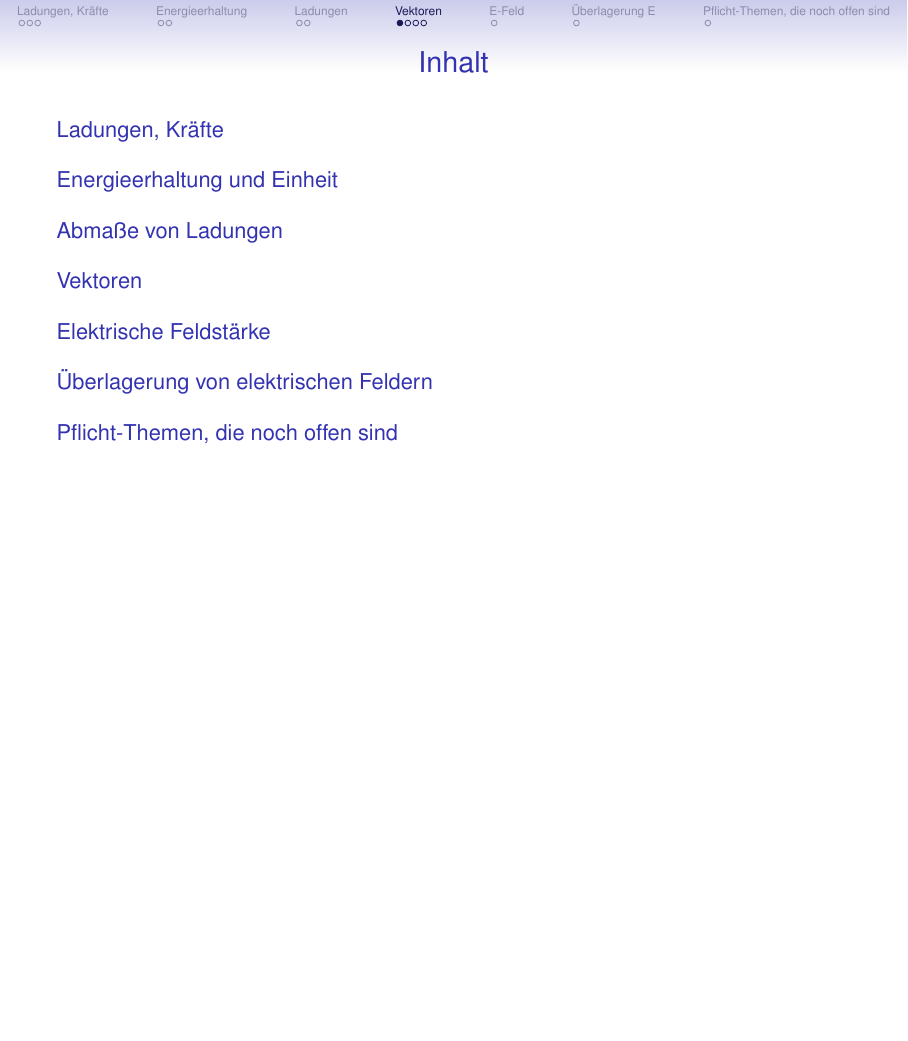
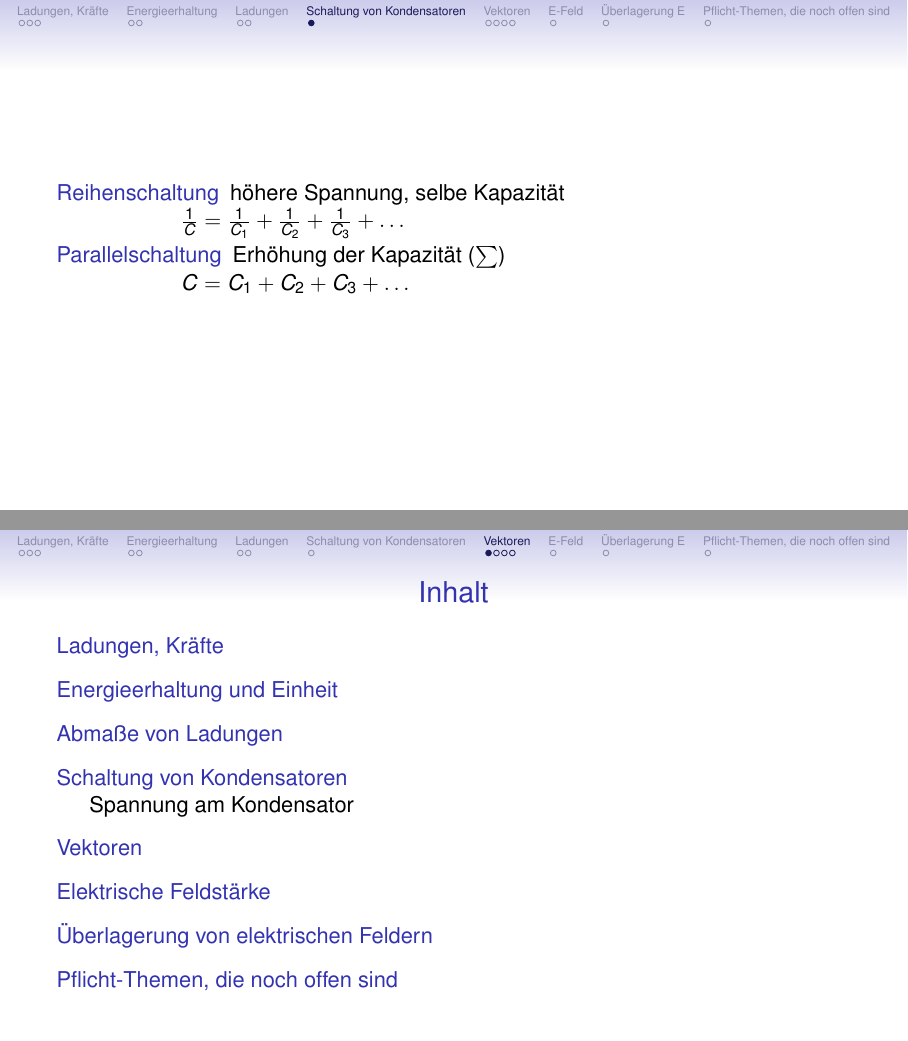
Before and after one commit to tekkitom/fos12_et, LaTeX slides (fos12_ma/fos12_6_et/fos12_6_felder.beamer.tex, which reads fos12_ma/fos12_6_et/fos12_6_felder.tex): page 13 of 19 before the commit and pages 13 and 14 of 20 after it, the two joined at a grey line, the shorter picture padded with empty space. Compiled offline with pdfLaTeX.

Commit message:
Abschnitt zu Kondensatoren und Schaltung eingefügt. Noch unvollständig.

```diff
--- a/fos12_ma/fos12_6_et/fos12_6_felder.tex
+++ b/fos12_ma/fos12_6_et/fos12_6_felder.tex
@@ -172,7 +172,25 @@ Eine Linienladung stellt eine Linie dar, auf der sich die (gleichnamigen) Ladung
 Eine Flächenladung verteilt sich auf einer Fläche gleichmäßig. In der Regel passiert dies bei metallischen Flächen oder anderen Flächen, die gut leitend sind. Hier verteilen sich die Ladungen auf der gesamten Fläche gleichmäßig.
 
 Eine Raumladung stellt eine gleichmäßige Verteilung elektrischer Ladungen innerhalb eines Volumens dar.
+\section{Schaltung von Kondensatoren}
 
+%\only<presentation>{
+\begin{frame}
+\begin{description}
+    \item [Reihenschaltung] höhere Spannung, selbe Kapazität \\
+    $\frac{1}{C}=\frac{1}{C_1}+\frac{1}{C_2}+\frac{1}{C_3}+\dots$
+    \item[Parallelschaltung] Erhöhung der Kapazität ($\sum$)\\ $C=C_1+C_2+C_3+ \dots$\label{CsParallepAdd}
+\end{description}
+\end{frame}
+Die Berechnung der Schaltungen von Kondensatoren ist gegenüber der Berechnung von Schaltungen der Widerstände invertiert. Bei der Parallelschaltung werden die wirksamen Flächen der Kondensatoren addiert. Daher werden bei einer Parallelschaltung auch die Kapazitätswerte addiert (siehe Formel \ref{CsParallepAdd}). Bei einer Reihenschaltung werden die Kehrwerte addiert. Hier erhöht sich - theoretisch - die nutzbare Gesamtspannung aller Kondensatoren.
+
+\subsection{Spannung am Kondensator}
+Ein Kondensator ist für eine maximale Spannung ausgelegt. Die zulässige Betriebsspannung ist in der Regel aufgedruckt. Die Spannung ist unter anderem vom Abstand der Platten und dem verwendeten Dielektrikum (Isoliestoff) abhängig. Wenn die maximale Spannung überschritten wird, kann es zu einem Überschlag (Blitz) kommen. Dadurch wird in der Regel das Dielektrikum und die Platten beschädigt. Ob ein Durchschlag zur Zerstörung des Kondensators führt ist von der mechanischen Bauart abhängig. Selbstheilende Kondensatoren verlieren bei einem Durchschlag an der Stelle ein wenig einer Metallfolie, dadurch verringert sich die Kapazität des Kondensators. Grundsätzlich bleibt der Kondensator weiterhin funktionsfähig.
+
+Wenn man mehrere Kondensatoren in Reihe schaltet, verteilen sich die Ladungen auf den Platten gleichmäßig. --  hier Bild einfügen: 2 Kondensatoren in Reihe geschaltet. --
+Die rechte Platte des linken Kondensators ist elektrisch direkt mit der linken Platte des rechten Kondensators verbunden. Sie bilden quasi eine Einheit. Im städtischen Fall (wenn sich alle Ladungen verteilt haben) kann jeder Kondensator mit seiner maximalen Spannung betrieben werden. Somit kann bei mehreren Kondensatoren, die in Reihe geschaltet sind und die die gleiche Spannung haben, die Spannung addiert werden.
+
+Im Zustand der Ladung sind die Ladungen jedoch noch nicht gleichmäßig verteilt. daher kann es passieren, dass einer der Kondensatoren mit einer Spannung beaufschlagt wird, die die zulässige Betriebsspannung überschreitet. Dies kann zu einer Überlastung - und damit potentiell einer Zerstörung - des betreffenden Kondensators führen.
 \section{Vektoren}
 \only<presentation>{
 \begin{frame}<beamer>
```
